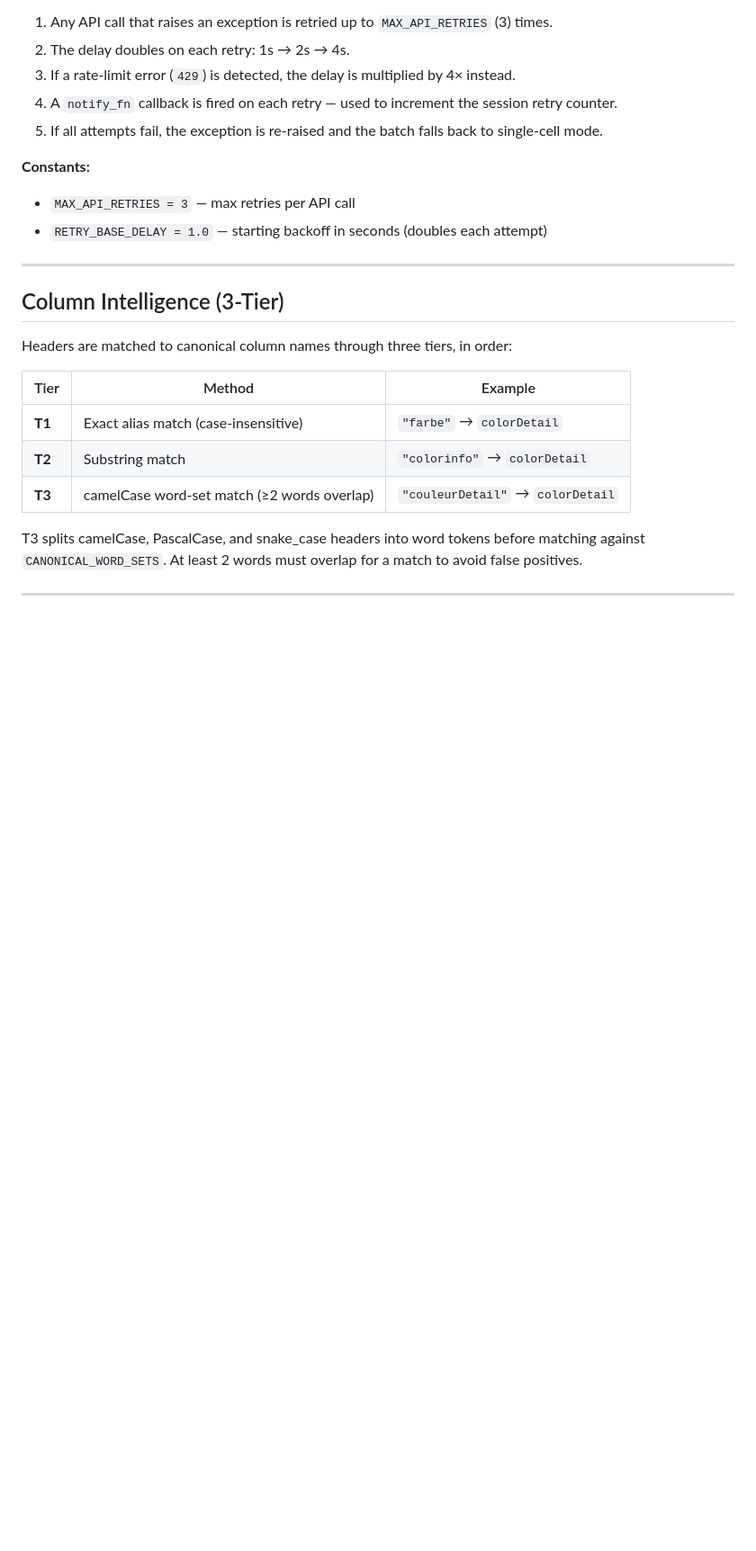
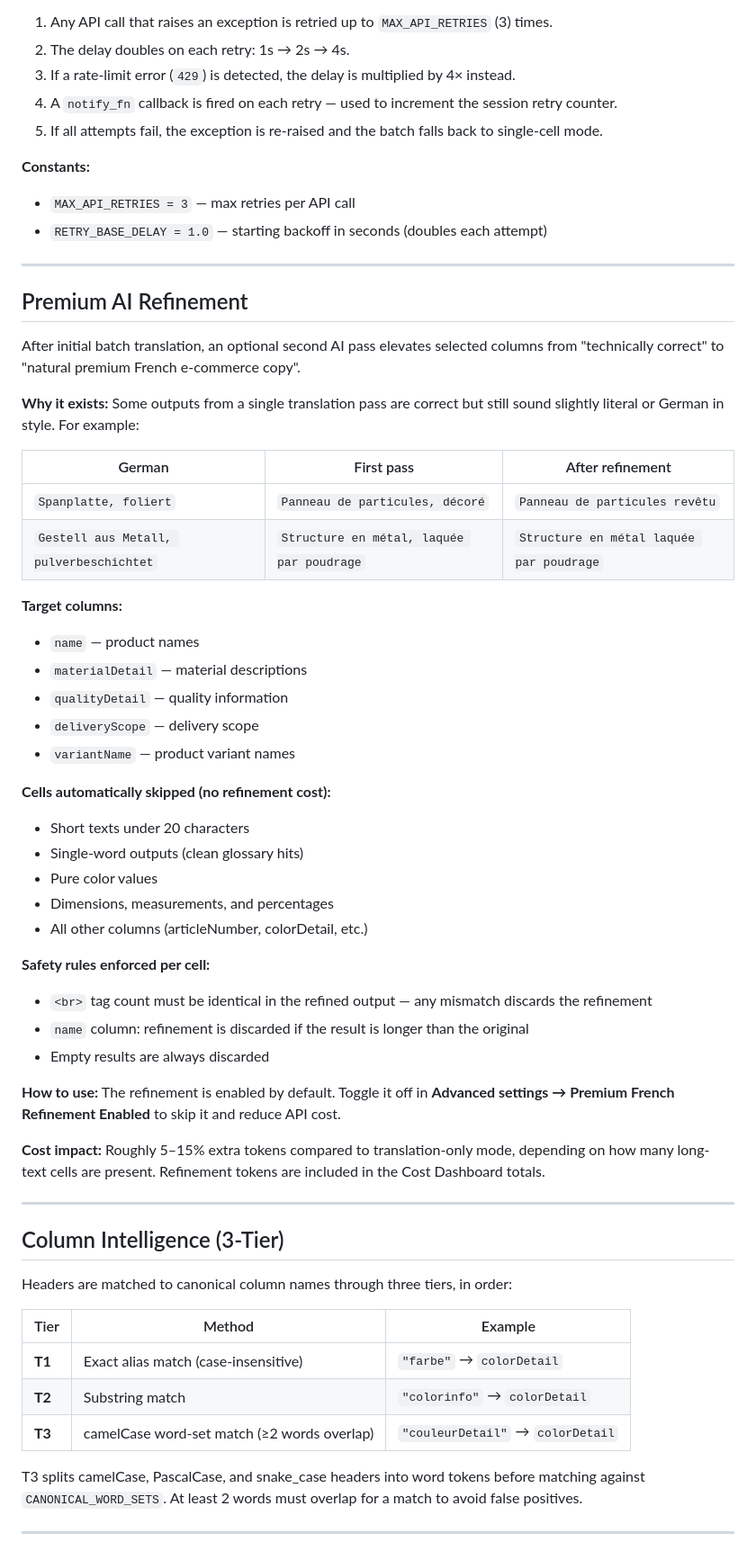
Before and after one commit to yves-alt/de-fr-ecommerce-translator, a Markdown page: README.md, the part around one of its changes. Shown at 90% size. Drawn GitHub-style; blank space fills up the shorter version.

Commit message:
Update README to document Premium AI Refinement layer
Add dedicated section explaining the refinement pass: why it exists,
target columns, skip criteria, safety rules, cost impact, and how to
toggle it. Update feature table, key capabilities list, and workflow
steps to reflect the new phase.

```diff
--- a/README.md
+++ b/README.md
@@ -214,6 +216,45 @@ All OpenAI API calls are wrapped in `_api_call_with_retry()` with exponential ba
 
 ---
 
+## Premium AI Refinement
+
+After initial batch translation, an optional second AI pass elevates selected columns from "technically correct" to "natural premium French e-commerce copy".
+
+**Why it exists:**
+Some outputs from a single translation pass are correct but still sound slightly literal or German in style. For example:
+
+| German | First pass | After refinement |
+|--------|-----------|-----------------|
+| `Spanplatte, foliert` | `Panneau de particules, décoré` | `Panneau de particules revêtu` |
+| `Gestell aus Metall, pulverbeschichtet` | `Structure en métal, laquée par poudrage` | `Structure en métal laquée par poudrage` |
+
+**Target columns:**
+- `name` — product names
+- `materialDetail` — material descriptions
+- `qualityDetail` — quality information
+- `deliveryScope` — delivery scope
+- `variantName` — product variant names
+
+**Cells automatically skipped (no refinement cost):**
+- Short texts under 20 characters
+- Single-word outputs (clean glossary hits)
+- Pure color values
+- Dimensions, measurements, and percentages
+- All other columns (articleNumber, colorDetail, etc.)
+
+**Safety rules enforced per cell:**
+- `<br>` tag count must be identical in the refined output — any mismatch discards the refinement
+- `name` column: refinement is discarded if the result is longer than the original
+- Empty results are always discarded
+
+**How to use:**
+The refinement is enabled by default. Toggle it off in **Advanced settings → Premium French Refinement Enabled** to skip it and reduce API cost.
+
+**Cost impact:**
+Roughly 5–15% extra tokens compared to translation-only mode, depending on how many long-text cells are present. Refinement tokens are included in the Cost Dashboard totals.
+
+---
+
 ## Column Intelligence (3-Tier)
 
 Headers are matched to canonical column names through three tiers, in order:
```
Also changed, not shown: other parts of README.md (+11 -7 lines).
